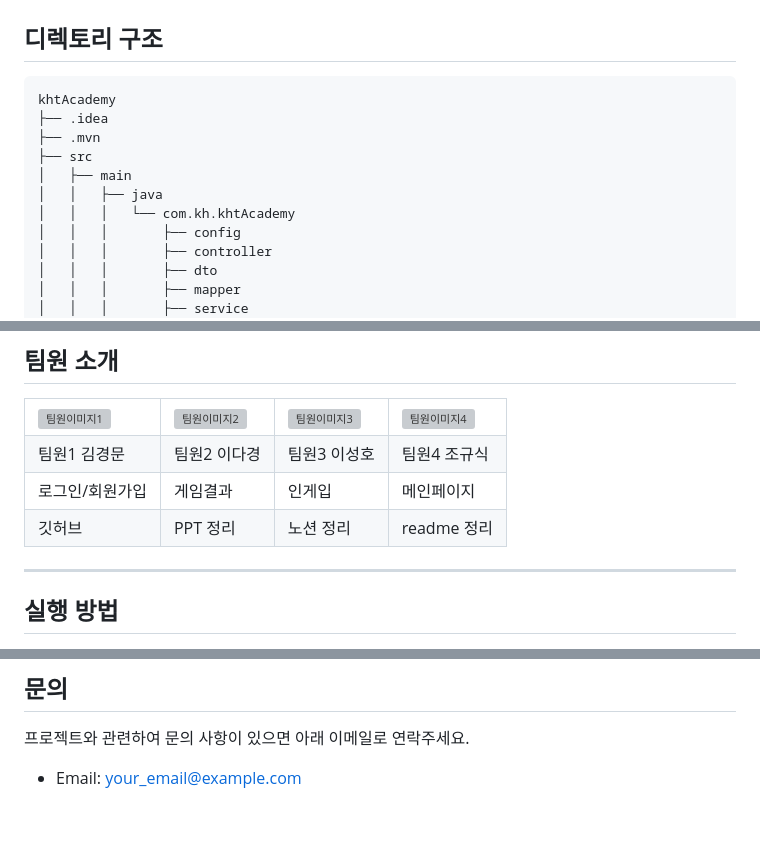
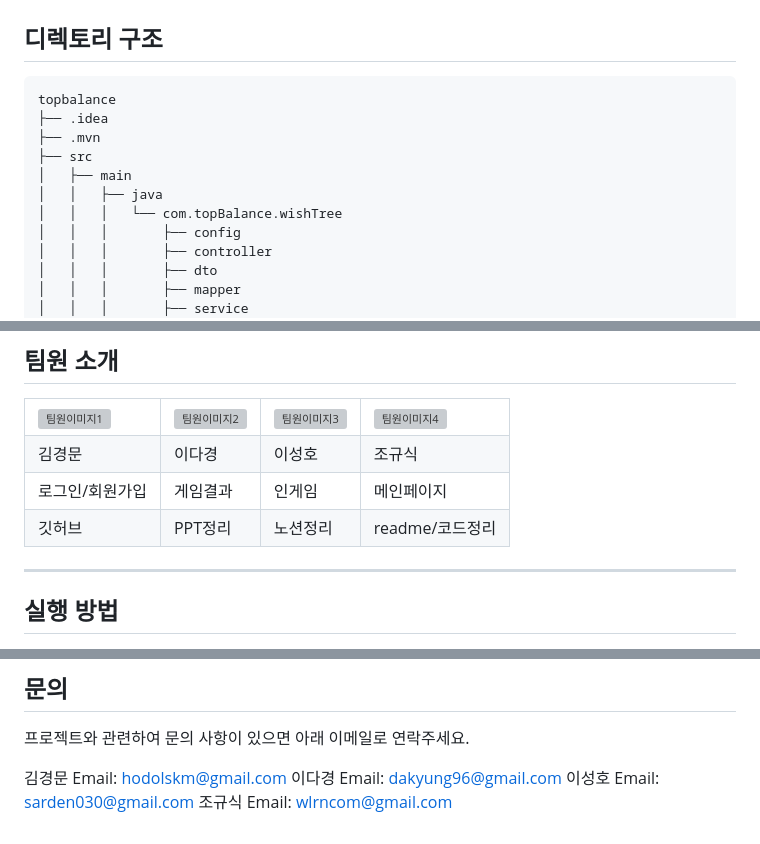
Before and after one commit to mochoping/topbalanceteam, a Markdown page: README.md, 3 parts joined by grey strips. Rendered like a GitHub page; grey boxes are pictures that could not be loaded.

````diff
--- a/README.md
+++ b/README.md
@@ -27,13 +27,13 @@ KHT Academy는 Java Spring Boot를 기반으로 한 웹 애플리케이션 프
 
 ## 디렉토리 구조
 ```
-khtAcademy
+topbalance
 ├── .idea
 ├── .mvn
 ├── src
 │   ├── main
 │   │   ├── java
-│   │   │   └── com.kh.khtAcademy
+│   │   │   └── com.topBalance.wishTree
 │   │   │       ├── config
 │   │   │       ├── controller
 │   │   │       ├── dto
@@ -80,22 +80,22 @@ khtAcademy
     <td><img src="https://via.placeholder.com/100" alt="팀원이미지4" /></td>
   </tr>
   <tr>
-    <td>팀원1 김경문</td>
-    <td>팀원2 이다경</td>
-    <td>팀원3 이성호</td>
-    <td>팀원4 조규식</td>
+    <td>김경문</td>
+    <td>이다경</td>
+    <td>이성호</td>
+    <td>조규식</td>
   </tr>
   <tr>
     <td>로그인/회원가입</td>
     <td>게임결과</td>
-    <td>인게입</td>
+    <td>인게임</td>
     <td>메인페이지</td>
   </tr>
   <tr>
     <td>깃허브</td>
-    <td>PPT 정리</td>
-    <td>노션 정리</td>
-    <td>readme 정리</td>
+    <td>PPT정리</td>
+    <td>노션정리</td>
+    <td>readme/코드정리</td>
   </tr>
 </table>
 
@@ -166,4 +166,7 @@ khtAcademy
 
 프로젝트와 관련하여 문의 사항이 있으면 아래 이메일로 연락주세요.
 
-- Email: [your_email@example.com](mailto:your_email@example.com)
+김경문 Email: [hodolskm@gmail.com](mailto:hodolskm@gmail.com)
+이다경 Email: [dakyung96@gmail.com](mailto:dakyung96@gmail.com)
+이성호 Email: [sarden030@gmail.com](mailto:sarden030@gmail.com)
+조규식 Email: [wlrncom@gmail.com](mailto:wlrncom@gmail.com)
````
